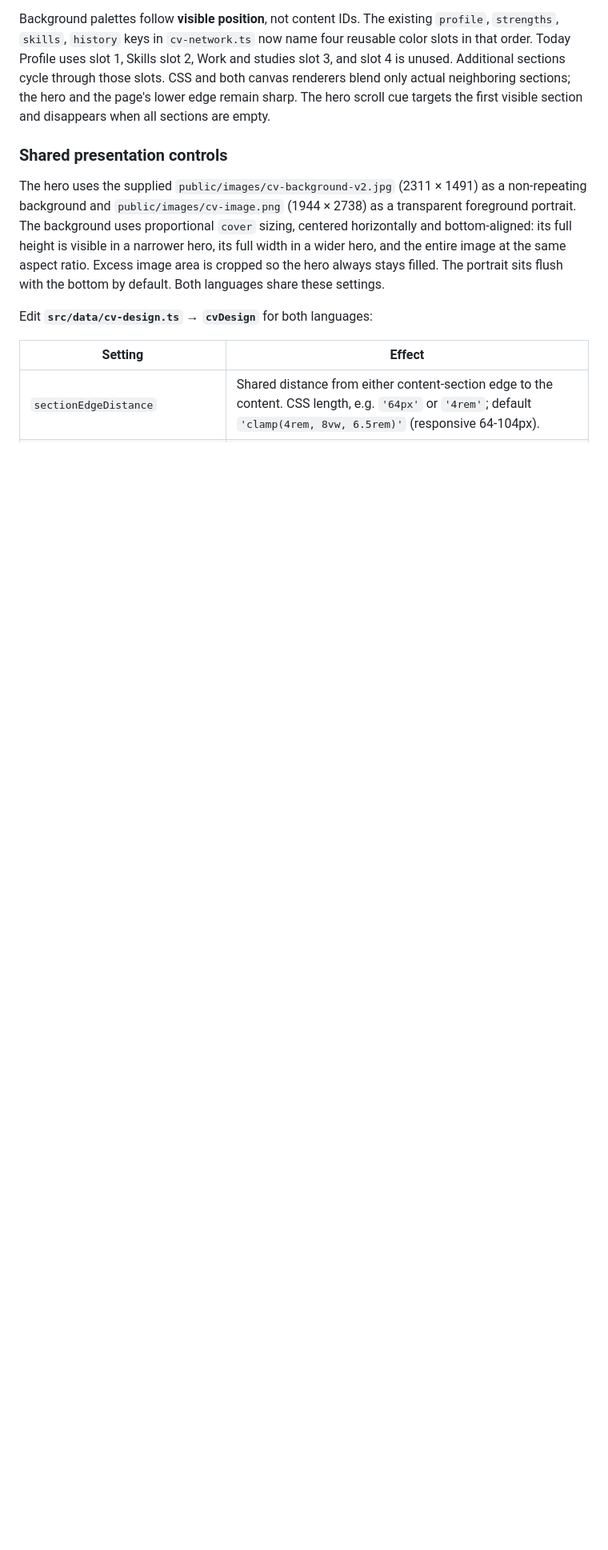
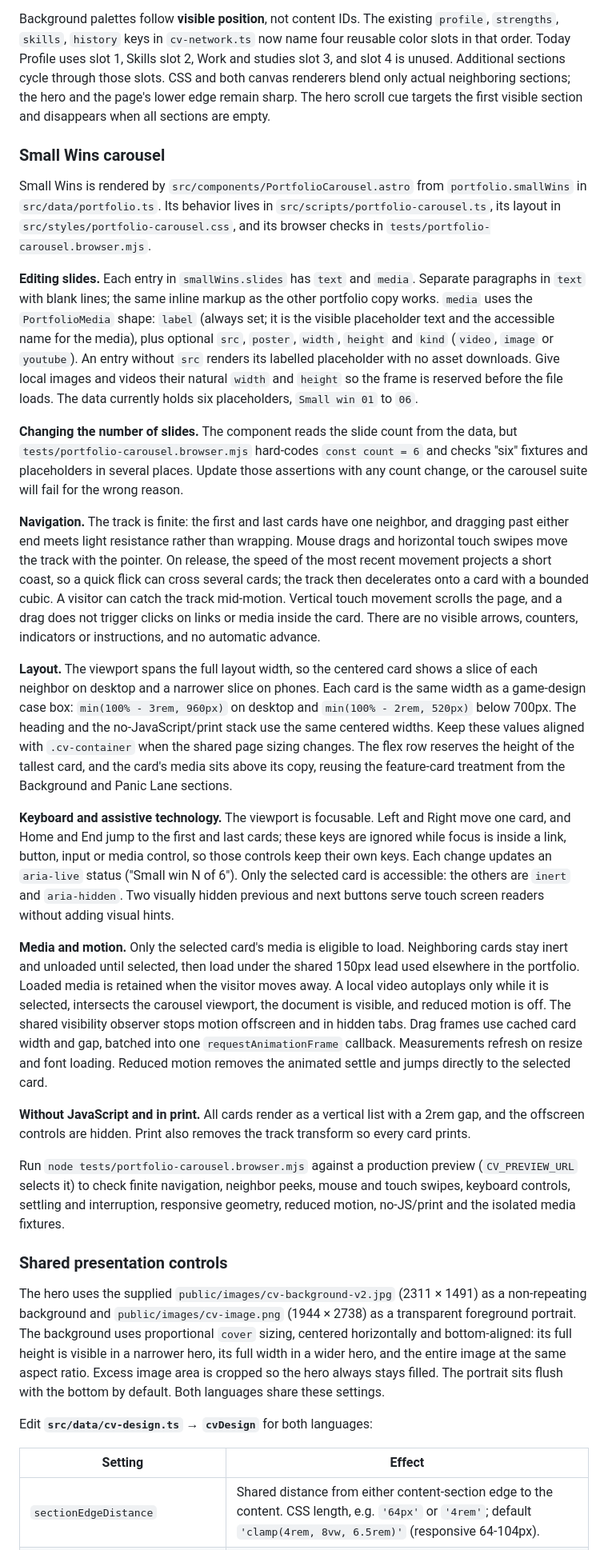
Before and after one commit to a-rongonen/website, a Markdown page: README.md, the part around one of its changes. Shown at 80% size. GitHub-like rendering; blank space fills up the shorter version.

Commit message:
Document Small Wins carousel in README
Add a dedicated section covering slide editing, navigation, layout,
keyboard and assistive technology, media loading, and no-JS/print
behavior. Note that the browser suite hard-codes the slide count.

Co-Authored-By: Claude Haiku 5.5 <noreply@anthropic.com>

```diff
--- a/README.md
+++ b/README.md
@@ -88,6 +84,26 @@ Case sliders use `portfolio-glow.css`, which crossfades two static shadows with
 Run `node tests/portfolio.browser.mjs` using the browser environment below to verify layout, independent page interactions and accessibility fallbacks. `node tests/portfolio-loading.browser.mjs` checks cold media requests, hidden-slide isolation, stable layout with blocked media responses, viewport/user/reduced-motion playback and print loading. `node tests/portfolio-carousel.browser.mjs` adds finite carousel navigation, adjacent-card peeks, live mouse dragging, native touch velocity/multiple-card travel, smooth settling/interruption, keyboard controls, responsive geometry, no-JS/print, and isolated test media to exercise future carousel image/video loading and playback. `node tests/portfolio-heading.browser.mjs` compares gradient and solid glyph pixels to catch clipped case-title descenders.
 
 Background palettes follow **visible position**, not content IDs. The existing `profile`, `strengths`, `skills`, `history` keys in `cv-network.ts` now name four reusable color slots in that order. Today Profile uses slot 1, Skills slot 2, Work and studies slot 3, and slot 4 is unused. Additional sections cycle through those slots. CSS and both canvas renderers blend only actual neighboring sections; the hero and the page's lower edge remain sharp. The hero scroll cue targets the first visible section and disappears when all sections are empty.
+
+### Small Wins carousel
+
+Small Wins is rendered by `src/components/PortfolioCarousel.astro` from `portfolio.smallWins` in `src/data/portfolio.ts`. Its behavior lives in `src/scripts/portfolio-carousel.ts`, its layout in `src/styles/portfolio-carousel.css`, and its browser checks in `tests/portfolio-carousel.browser.mjs`.
+
+**Editing slides.** Each entry in `smallWins.slides` has `text` and `media`. Separate paragraphs in `text` with blank lines; the same inline markup as the other portfolio copy works. `media` uses the `PortfolioMedia` shape: `label` (always set; it is the visible placeholder text and the accessible name for the media), plus optional `src`, `poster`, `width`, `height` and `kind` (`video`, `image` or `youtube`). An entry without `src` renders its labelled placeholder with no asset downloads. Give local images and videos their natural `width` and `height` so the frame is reserved before the file loads. The data currently holds six placeholders, `Small win 01` to `06`.
+
+**Changing the number of slides.** The component reads the slide count from the data, but `tests/portfolio-carousel.browser.mjs` hard-codes `const count = 6` and checks "six" fixtures and placeholders in several places. Update those assertions with any count change, or the carousel suite will fail for the wrong reason.
+
+**Navigation.** The track is finite: the first and last cards have one neighbor, and dragging past either end meets light resistance rather than wrapping. Mouse drags and horizontal touch swipes move the track with the pointer. On release, the speed of the most recent movement projects a short coast, so a quick flick can cross several cards; the track then decelerates onto a card with a bounded cubic. A visitor can catch the track mid-motion. Vertical touch movement scrolls the page, and a drag does not trigger clicks on links or media inside the card. There are no visible arrows, counters, indicators or instructions, and no automatic advance.
+
+**Layout.** The viewport spans the full layout width, so the centered card shows a slice of each neighbor on desktop and a narrower slice on phones. Each card is the same width as a game-design case box: `min(100% - 3rem, 960px)` on desktop and `min(100% - 2rem, 520px)` below 700px. The heading and the no-JavaScript/print stack use the same centered widths. Keep these values aligned with `.cv-container` when the shared page sizing changes. The flex row reserves the height of the tallest card, and the card's media sits above its copy, reusing the feature-card treatment from the Background and Panic Lane sections.
+
+**Keyboard and assistive technology.** The viewport is focusable. Left and Right move one card, and Home and End jump to the first and last cards; these keys are ignored while focus is inside a link, button, input or media control, so those controls keep their own keys. Each change updates an `aria-live` status ("Small win N of 6"). Only the selected card is accessible: the others are `inert` and `aria-hidden`. Two visually hidden previous and next buttons serve touch screen readers without adding visual hints.
+
+**Media and motion.** Only the selected card's media is eligible to load. Neighboring cards stay inert and unloaded until selected, then load under the shared 150px lead used elsewhere in the portfolio. Loaded media is retained when the visitor moves away. A local video autoplays only while it is selected, intersects the carousel viewport, the document is visible, and reduced motion is off. The shared visibility observer stops motion offscreen and in hidden tabs. Drag frames use cached card width and gap, batched into one `requestAnimationFrame` callback. Measurements refresh on resize and font loading. Reduced motion removes the animated settle and jumps directly to the selected card.
+
+**Without JavaScript and in print.** All cards render as a vertical list with a 2rem gap, and the offscreen controls are hidden. Print also removes the track transform so every card prints.
+
+Run `node tests/portfolio-carousel.browser.mjs` against a production preview (`CV_PREVIEW_URL` selects it) to check finite navigation, neighbor peeks, mouse and touch swipes, keyboard controls, settling and interruption, responsive geometry, reduced motion, no-JS/print and the isolated media fixtures.
 
 ### Shared presentation controls
 
```
Also changed, not shown: other parts of README.md (+1 -5 lines).
